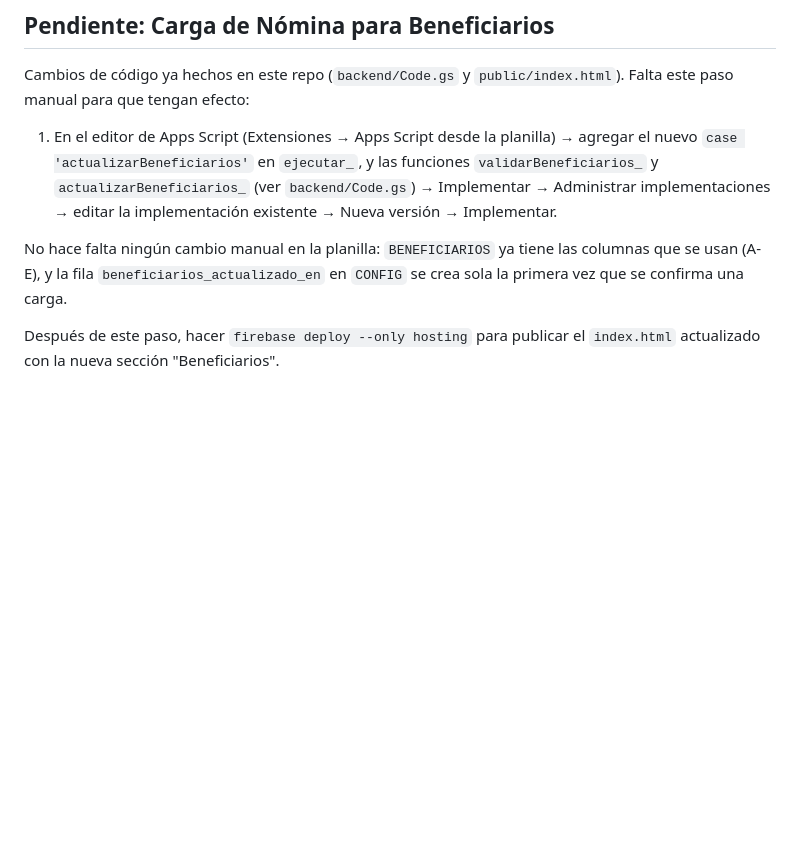
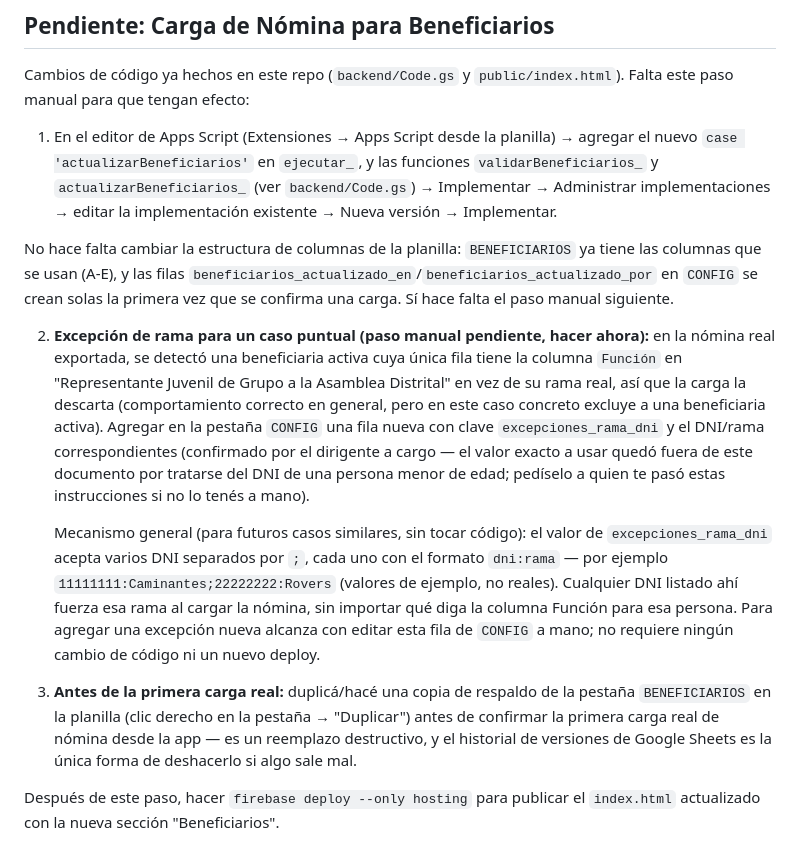
Before and after one commit to search00-sketch/CantabilidadScout, a Markdown page: INSTRUCCIONES.md, the part around the change. Rendered like a GitHub page; blank space fills up the shorter version.

Commit message:
docs: paso manual de excepcion de rama, backup previo a la primera carga y desviaciones del plan
- INSTRUCCIONES.md: agrega el paso para cargar en CONFIG la excepcion de
  rama de un caso puntual detectado en la nomina real (el DNI/rama exacto
  queda fuera del repo por tratarse de datos de una persona menor de edad),
  documenta el mecanismo general dni:rama;dni:rama para futuros casos, y
  recomienda duplicar la pestaña BENEFICIARIOS antes de la primera carga
  real (reemplazo destructivo).
- Plan: agrega seccion "Desviaciones respecto al plan original" documentando
  la deteccion automatica de encoding en CSV y el mecanismo de excepciones
  por DNI, ninguno de los cuales estaba en el plan original.

```diff
--- a/INSTRUCCIONES.md
+++ b/INSTRUCCIONES.md
@@ -79,6 +79,12 @@ Cambios de código ya hechos en este repo (`backend/Code.gs` y `public/index.htm
 
 1. En el editor de Apps Script (Extensiones → Apps Script desde la planilla) → agregar el nuevo `case 'actualizarBeneficiarios'` en `ejecutar_`, y las funciones `validarBeneficiarios_` y `actualizarBeneficiarios_` (ver `backend/Code.gs`) → Implementar → Administrar implementaciones → editar la implementación existente → Nueva versión → Implementar.
 
-No hace falta ningún cambio manual en la planilla: `BENEFICIARIOS` ya tiene las columnas que se usan (A-E), y la fila `beneficiarios_actualizado_en` en `CONFIG` se crea sola la primera vez que se confirma una carga.
+No hace falta cambiar la estructura de columnas de la planilla: `BENEFICIARIOS` ya tiene las columnas que se usan (A-E), y las filas `beneficiarios_actualizado_en`/`beneficiarios_actualizado_por` en `CONFIG` se crean solas la primera vez que se confirma una carga. Sí hace falta el paso manual siguiente.
+
+2. **Excepción de rama para un caso puntual (paso manual pendiente, hacer ahora):** en la nómina real exportada, se detectó una beneficiaria activa cuya única fila tiene la columna `Función` en "Representante Juvenil de Grupo a la Asamblea Distrital" en vez de su rama real, así que la carga la descarta (comportamiento correcto en general, pero en este caso concreto excluye a una beneficiaria activa). Agregar en la pestaña `CONFIG` una fila nueva con clave `excepciones_rama_dni` y el DNI/rama correspondientes (confirmado por el dirigente a cargo — el valor exacto a usar quedó fuera de este documento por tratarse del DNI de una persona menor de edad; pedíselo a quien te pasó estas instrucciones si no lo tenés a mano).
+
+   Mecanismo general (para futuros casos similares, sin tocar código): el valor de `excepciones_rama_dni` acepta varios DNI separados por `;`, cada uno con el formato `dni:rama` — por ejemplo `11111111:Caminantes;22222222:Rovers` (valores de ejemplo, no reales). Cualquier DNI listado ahí fuerza esa rama al cargar la nómina, sin importar qué diga la columna Función para esa persona. Para agregar una excepción nueva alcanza con editar esta fila de `CONFIG` a mano; no requiere ningún cambio de código ni un nuevo deploy.
+
+3. **Antes de la primera carga real:** duplicá/hacé una copia de respaldo de la pestaña `BENEFICIARIOS` en la planilla (clic derecho en la pestaña → "Duplicar") antes de confirmar la primera carga real de nómina desde la app — es un reemplazo destructivo, y el historial de versiones de Google Sheets es la única forma de deshacerlo si algo sale mal.
 
 Después de este paso, hacer `firebase deploy --only hosting` para publicar el `index.html` actualizado con la nueva sección "Beneficiarios".
```
Also changed, not shown: 1 other file.
